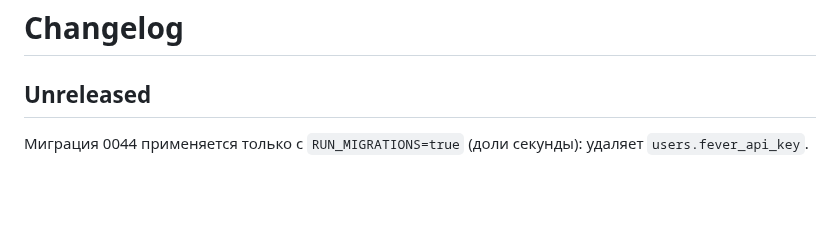
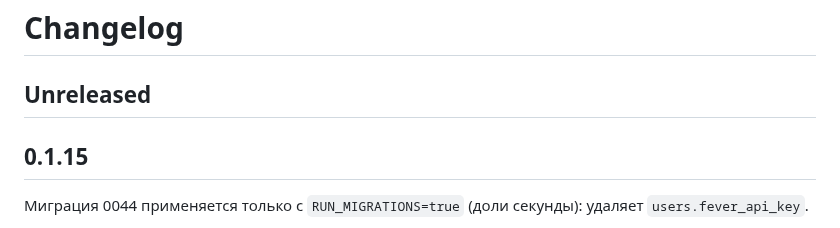
Before and after one commit to Tywed/rssam, a Markdown page: changelog.md, the part around the change. Rendered like a GitHub page; blank space fills up the shorter version.

Commit message:
Release 0.1.15.

```diff
--- a/changelog.md
+++ b/changelog.md
@@ -1,6 +1,8 @@
 # Changelog
 
 ## Unreleased
+
+## 0.1.15
 
 Миграция 0044 применяется только с `RUN_MIGRATIONS=true` (доли секунды): удаляет `users.fever_api_key`.
 
```
